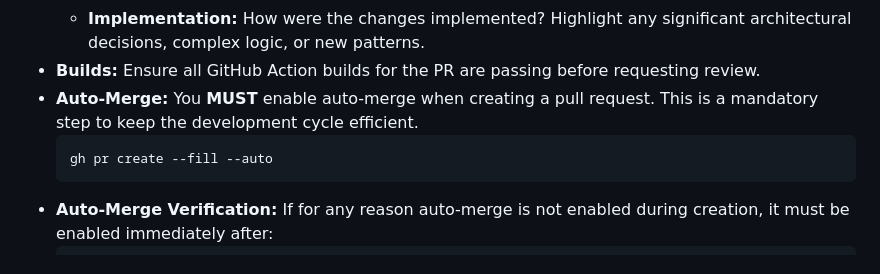
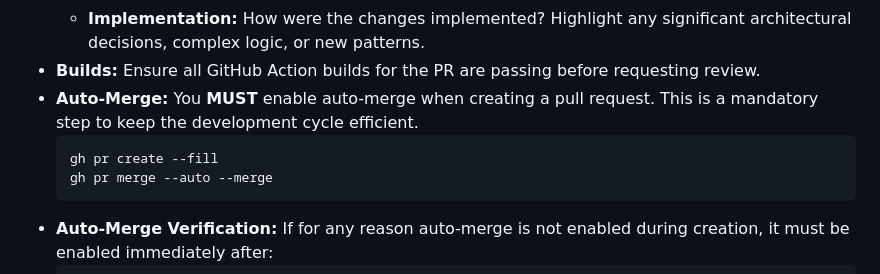
Before and after one commit to stuart-c/addon-eink, a Markdown page: agents.md, the part around the change. Rendered like a GitHub page.

````diff
--- a/agents.md
+++ b/agents.md
@@ -53,7 +53,8 @@ Tests and lints **MUST** be run locally before being pushed to GitHub. This is m
 - **Builds:** Ensure all GitHub Action builds for the PR are passing before requesting review.
 - **Auto-Merge:** You **MUST** enable auto-merge when creating a pull request. This is a mandatory step to keep the development cycle efficient.
   ```bash
-  gh pr create --fill --auto
+  gh pr create --fill
+  gh pr merge --auto --merge
   ```
 - **Auto-Merge Verification:** If for any reason auto-merge is not enabled during creation, it must be enabled immediately after:
   ```bash
````
Also changed, not shown: agent_docs/03_DEVELOPMENT.md (+1 -1 lines).
